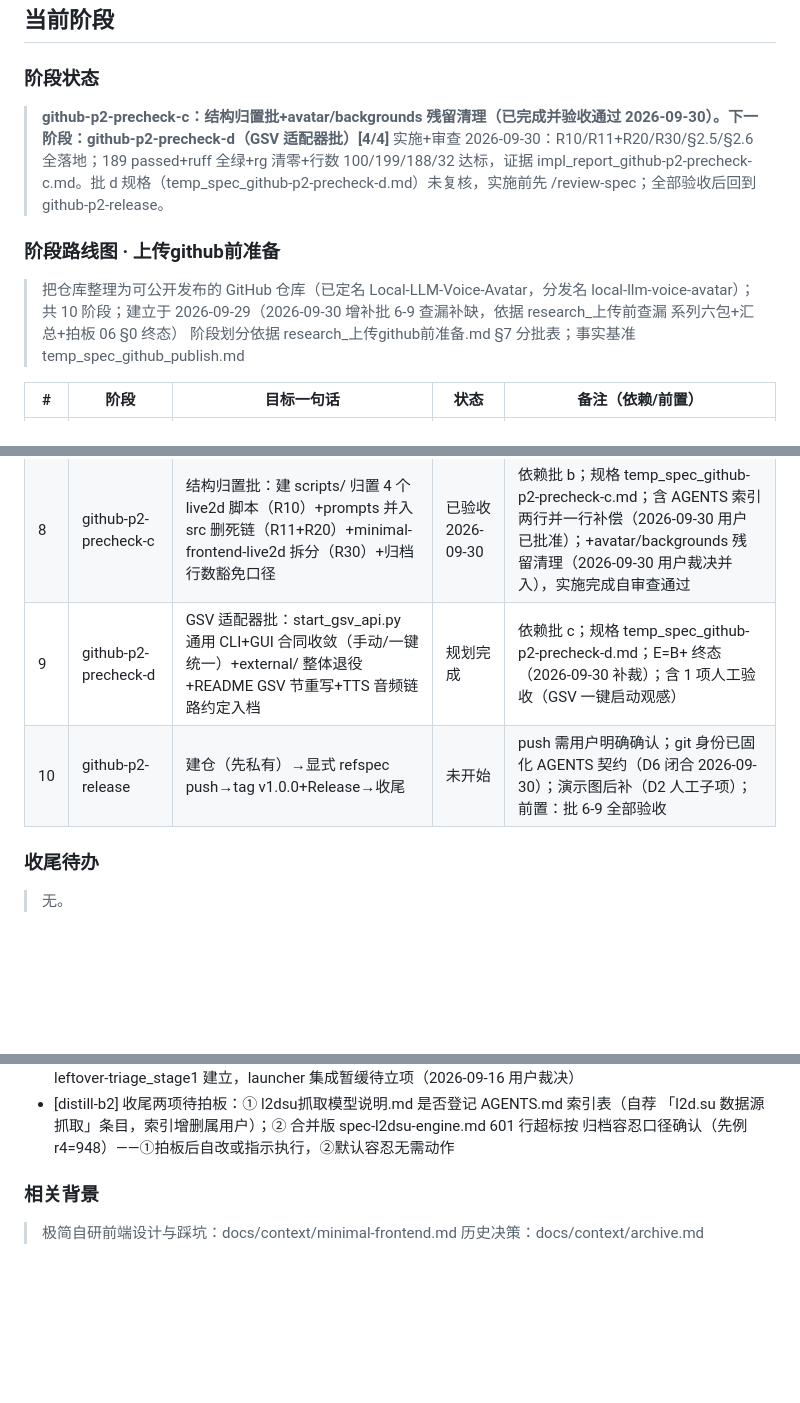
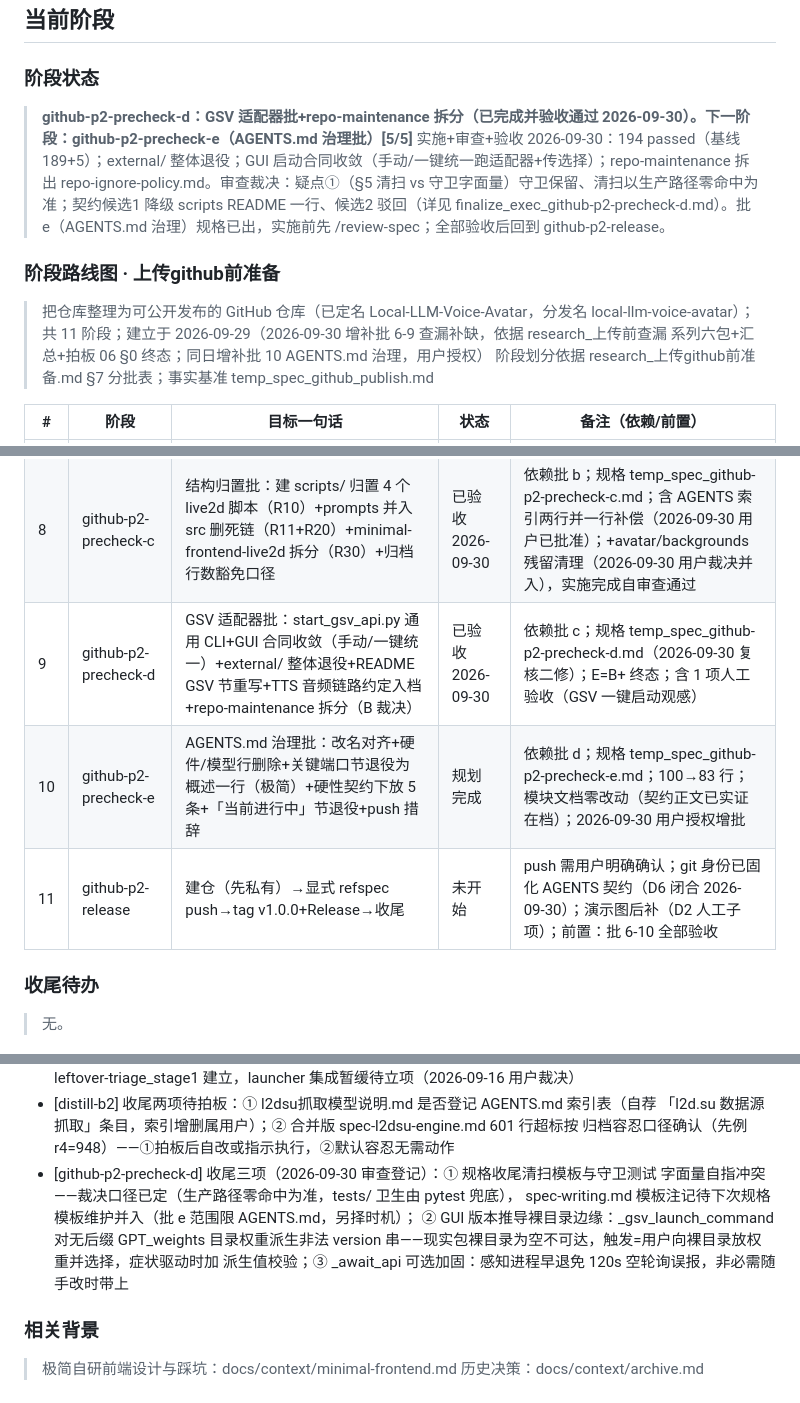
Before and after one commit to yancheng1018/Local-LLM-Voice-Avatar, a Markdown page: docs/context/current-work.md, 3 parts joined by grey strips. Drawn GitHub-style; blank space fills up the shorter version.

Commit message:
docs(context): github-p2-precheck-d 收尾——状态入口终态+遗留登记

```diff
--- a/docs/context/current-work.md
+++ b/docs/context/current-work.md
@@ -1,11 +1,11 @@
 ## 当前阶段
 
 ### 阶段状态
-> **github-p2-precheck-c：结构归置批+avatar/backgrounds 残留清理（已完成并验收通过 2026-09-30）。下一阶段：github-p2-precheck-d（GSV 适配器批）[4/4]**
-> 实施+审查 2026-09-30：R10/R11+R20/R30/§2.5/§2.6 全落地；189 passed+ruff 全绿+rg 清零+行数 100/199/188/32 达标，证据 impl_report_github-p2-precheck-c.md。批 d 规格（temp_spec_github-p2-precheck-d.md）未复核，实施前先 /review-spec；全部验收后回到 github-p2-release。
+> **github-p2-precheck-d：GSV 适配器批+repo-maintenance 拆分（已完成并验收通过 2026-09-30）。下一阶段：github-p2-precheck-e（AGENTS.md 治理批）[5/5]**
+> 实施+审查+验收 2026-09-30：194 passed（基线 189+5）；external/ 整体退役；GUI 启动合同收敛（手动/一键统一跑适配器+传选择）；repo-maintenance 拆出 repo-ignore-policy.md。审查裁决：疑点①（§5 清扫 vs 守卫字面量）守卫保留、清扫以生产路径零命中为准；契约候选1 降级 scripts README 一行、候选2 驳回（详见 finalize_exec_github-p2-precheck-d.md）。批 e（AGENTS.md 治理）规格已出，实施前先 /review-spec；全部验收后回到 github-p2-release。
 
 ### 阶段路线图 · 上传github前准备
-> 把仓库整理为可公开发布的 GitHub 仓库（已定名 Local-LLM-Voice-Avatar，分发名 local-llm-voice-avatar）；共 10 阶段；建立于 2026-09-29（2026-09-30 增补批 6-9 查漏补缺，依据 research_上传前查漏 系列六包+汇总+拍板 06 §0 终态）
+> 把仓库整理为可公开发布的 GitHub 仓库（已定名 Local-LLM-Voice-Avatar，分发名 local-llm-voice-avatar）；共 11 阶段；建立于 2026-09-29（2026-09-30 增补批 6-9 查漏补缺，依据 research_上传前查漏 系列六包+汇总+拍板 06 §0 终态；同日增补批 10 AGENTS.md 治理，用户授权）
 > 阶段划分依据 research_上传github前准备.md §7 分批表；事实基准 temp_spec_github_publish.md
 
 | # | 阶段 | 目标一句话 | 状态 | 备注（依赖/前置） |
@@ -18,8 +18,9 @@
 | 6 | github-p2-precheck-a | 上传物与文档批：模板死键删除+默认值离线对齐（R24/R25）+README 订正（D1-D3）+索引忽略磁盘清理（B1/B2/B4/B5）+A3 提交信息守卫+C3 模板守卫 | 已验收 2026-09-30 | 规格 temp_spec_github-p2-precheck-a.md；拍板依据 research_上传前查漏-06 §0 G/D/A 组 |
 | 7 | github-p2-precheck-b | 后端清理与 Live2D Core 批：/libs core 入库修复（P0）+H 组 15 行死代码删除+F 删历史流程+D7/D9/D8 订正 | 已验收 2026-09-30 | 依赖批 a；规格 temp_spec_github-p2-precheck-b.md；core 渠道=jsdelivr（2026-09-30 裁决，206492B 同上游+sha1 守卫）；pixi 死配置并入本批删（2026-09-30 裁决） |
 | 8 | github-p2-precheck-c | 结构归置批：建 scripts/ 归置 4 个 live2d 脚本（R10）+prompts 并入 src 删死链（R11+R20）+minimal-frontend-live2d 拆分（R30）+归档行数豁免口径 | 已验收 2026-09-30 | 依赖批 b；规格 temp_spec_github-p2-precheck-c.md；含 AGENTS 索引两行并一行补偿（2026-09-30 用户已批准）；+avatar/backgrounds 残留清理（2026-09-30 用户裁决并入），实施完成自审查通过 |
-| 9 | github-p2-precheck-d | GSV 适配器批：start_gsv_api.py 通用 CLI+GUI 合同收敛（手动/一键统一）+external/ 整体退役+README GSV 节重写+TTS 音频链路约定入档 | 规划完成 | 依赖批 c；规格 temp_spec_github-p2-precheck-d.md；E=B+ 终态（2026-09-30 补裁）；含 1 项人工验收（GSV 一键启动观感） |
-| 10 | github-p2-release | 建仓（先私有）→显式 refspec push→tag v1.0.0+Release→收尾 | 未开始 | push 需用户明确确认；git 身份已固化 AGENTS 契约（D6 闭合 2026-09-30）；演示图后补（D2 人工子项）；前置：批 6-9 全部验收 |
+| 9 | github-p2-precheck-d | GSV 适配器批：start_gsv_api.py 通用 CLI+GUI 合同收敛（手动/一键统一）+external/ 整体退役+README GSV 节重写+TTS 音频链路约定入档+repo-maintenance 拆分（B 裁决） | 已验收 2026-09-30 | 依赖批 c；规格 temp_spec_github-p2-precheck-d.md（2026-09-30 复核二修）；E=B+ 终态；含 1 项人工验收（GSV 一键启动观感） |
+| 10 | github-p2-precheck-e | AGENTS.md 治理批：改名对齐+硬件/模型行删除+关键端口节退役为概述一行（极简）+硬性契约下放 5 条+「当前进行中」节退役+push 措辞 | 规划完成 | 依赖批 d；规格 temp_spec_github-p2-precheck-e.md；100→83 行；模块文档零改动（契约正文已实证在档）；2026-09-30 用户授权增批 |
+| 11 | github-p2-release | 建仓（先私有）→显式 refspec push→tag v1.0.0+Release→收尾 | 未开始 | push 需用户明确确认；git 身份已固化 AGENTS 契约（D6 闭合 2026-09-30）；演示图后补（D2 人工子项）；前置：批 6-10 全部验收 |
 
 ### 收尾待办
 
@@ -58,6 +59,12 @@
 - [distill-b2] 收尾两项待拍板：① l2dsu抓取模型说明.md 是否登记 AGENTS.md 索引表（自荐
   「l2d.su 数据源抓取」条目，索引增删属用户）；② 合并版 spec-l2dsu-engine.md 601 行超标按
   归档容忍口径确认（先例 r4=948）——①拍板后自改或指示执行，②默认容忍无需动作
+- [github-p2-precheck-d] 收尾三项（2026-09-30 审查登记）：① 规格收尾清扫模板与守卫测试
+  字面量自指冲突——裁决口径已定（生产路径零命中为准，tests/ 卫生由 pytest 兜底），
+  spec-writing.md 模板注记待下次规格模板维护并入（批 e 范围限 AGENTS.md，另择时机）；
+  ② GUI 版本推导裸目录边缘：_gsv_launch_command 对无后缀 GPT_weights 目录权重派生非法
+  version 串——现实包裸目录为空不可达，触发=用户向裸目录放权重并选择，症状驱动时加
+  派生值校验；③ _await_api 可选加固：感知进程早退免 120s 空轮询误报，非必需随手改时带上
 
 
 ### 相关背景
```
